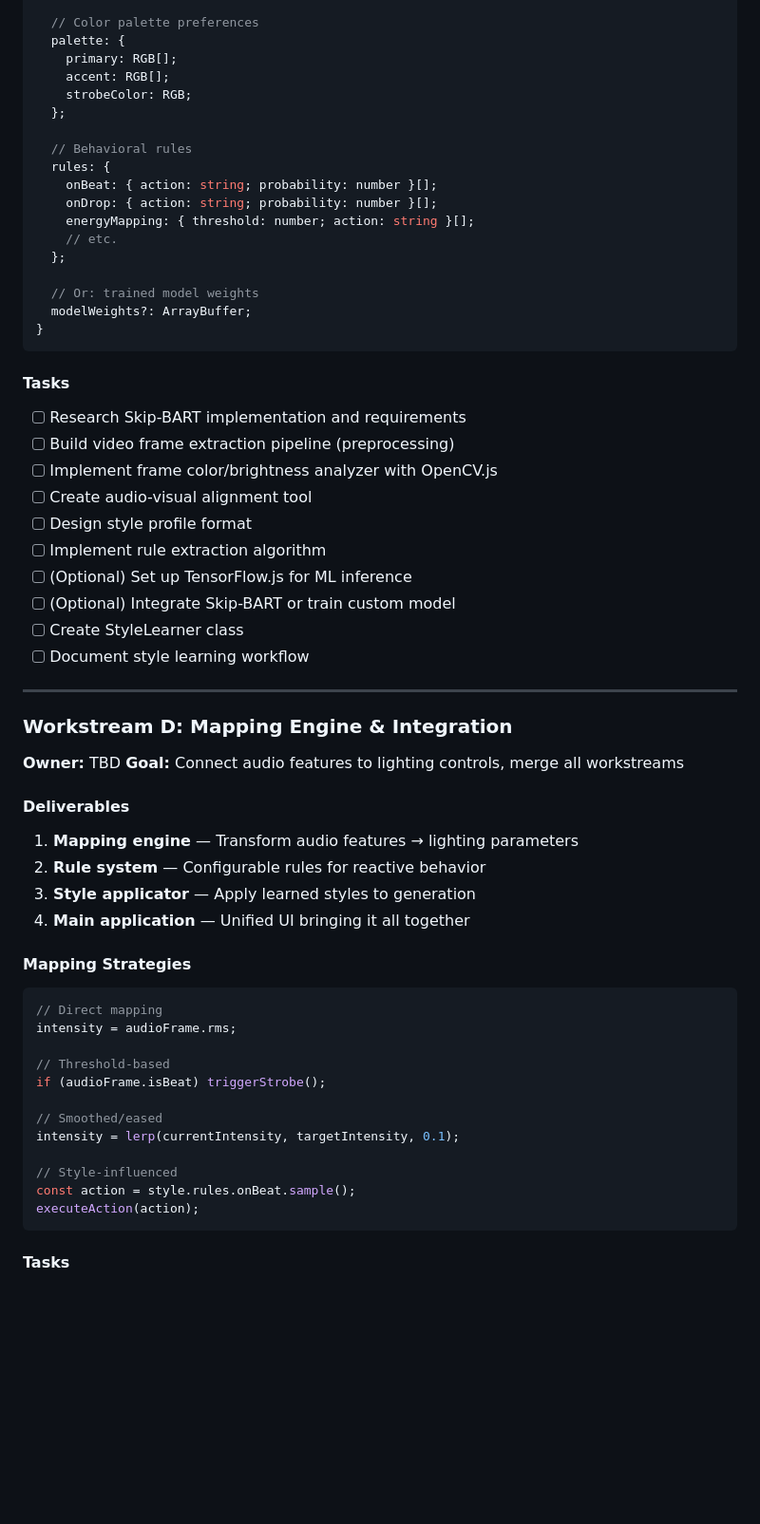
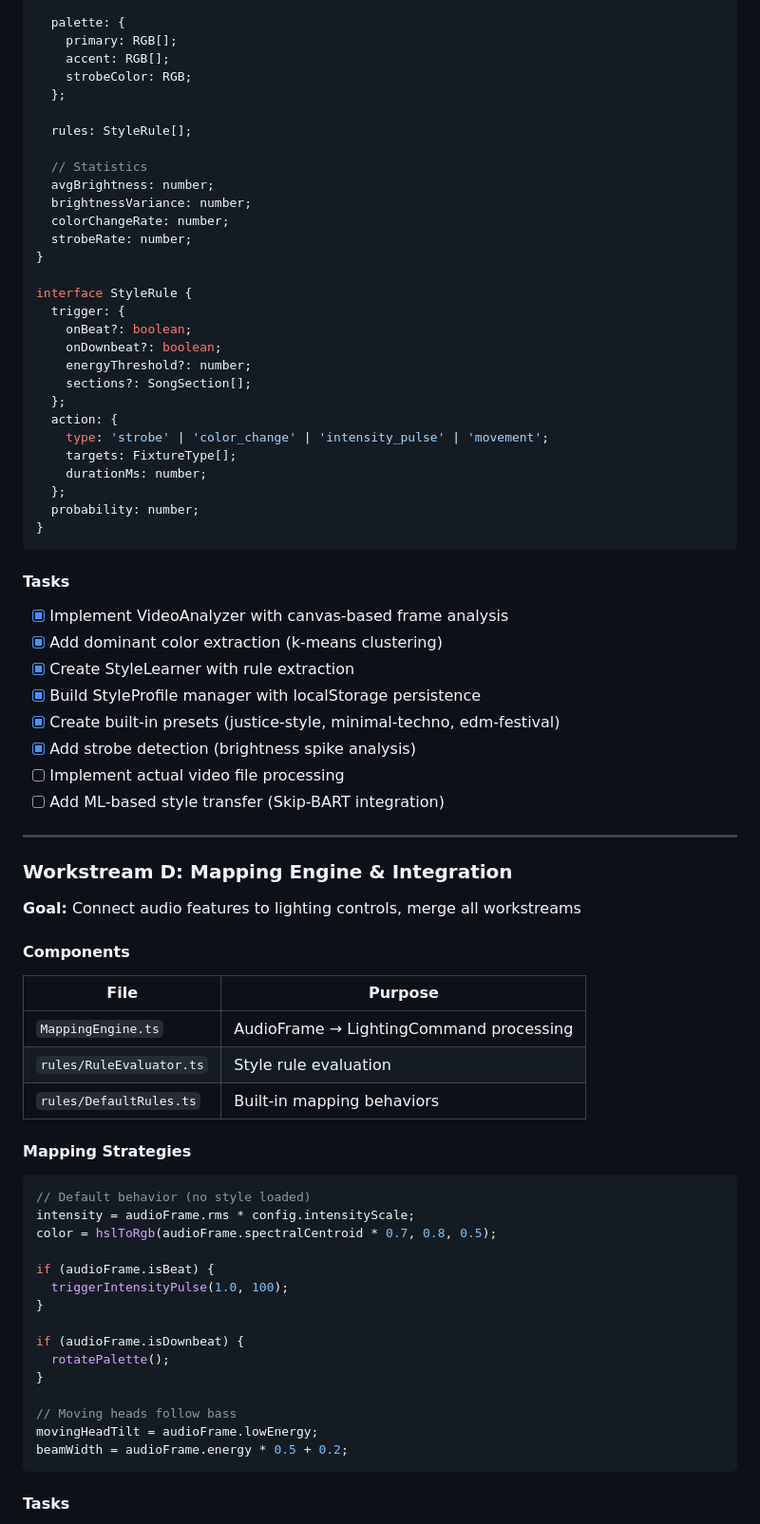
Before and after one commit to thsunkid/lightshow-threejs, a Markdown page: README.md, the part around one of its changes. Shown at 95% size. Drawn GitHub-style; blank space fills up the shorter version.

````diff
--- a/README.md
+++ b/README.md
@@ -290,66 +281,78 @@ interface StyleProfile {
 
-  // Color palette preferences
   palette: {
     primary: RGB[];
     accent: RGB[];
     strobeColor: RGB;
   };
 
-  // Behavioral rules
-  rules: {
-    onBeat: { action: string; probability: number }[];
-    onDrop: { action: string; probability: number }[];
-    energyMapping: { threshold: number; action: string }[];
-    // etc.
+  rules: StyleRule[];
+
+  // Statistics
+  avgBrightness: number;
+  brightnessVariance: number;
+  colorChangeRate: number;
+  strobeRate: number;
+}
+
+interface StyleRule {
+  trigger: {
+    onBeat?: boolean;
+    onDownbeat?: boolean;
+    energyThreshold?: number;
+    sections?: SongSection[];
   };
-
-  // Or: trained model weights
-  modelWeights?: ArrayBuffer;
+  action: {
+    type: 'strobe' | 'color_change' | 'intensity_pulse' | 'movement';
+    targets: FixtureType[];
+    durationMs: number;
+  };
+  probability: number;
 }
 ```
 
 #### Tasks
 
-- [ ] Research Skip-BART implementation and requirements
-- [ ] Build video frame extraction pipeline (preprocessing)
-- [ ] Implement frame color/brightness analyzer with OpenCV.js
-- [ ] Create audio-visual alignment tool
-- [ ] Design style profile format
-- [ ] Implement rule extraction algorithm
-- [ ] (Optional) Set up TensorFlow.js for ML inference
-- [ ] (Optional) Integrate Skip-BART or train custom model
-- [ ] Create StyleLearner class
-- [ ] Document style learning workflow
+- [x] Implement VideoAnalyzer with canvas-based frame analysis
+- [x] Add dominant color extraction (k-means clustering)
+- [x] Create StyleLearner with rule extraction
+- [x] Build StyleProfile manager with localStorage persistence
+- [x] Create built-in presets (justice-style, minimal-techno, edm-festival)
+- [x] Add strobe detection (brightness spike analysis)
+- [ ] Implement actual video file processing
+- [ ] Add ML-based style transfer (Skip-BART integration)
 
 ---
 
 ### Workstream D: Mapping Engine & Integration
 
-**Owner:** TBD
 **Goal:** Connect audio features to lighting controls, merge all workstreams
 
-#### Deliverables
+#### Components
 
-1. **Mapping engine** — Transform audio features → lighting parameters
-2. **Rule system** — Configurable rules for reactive behavior
-3. **Style applicator** — Apply learned styles to generation
-4. **Main application** — Unified UI bringing it all together
+| File | Purpose |
+|------|---------|
+| `MappingEngine.ts` | AudioFrame → LightingCommand processing |
+| `rules/RuleEvaluator.ts` | Style rule evaluation |
+| `rules/DefaultRules.ts` | Built-in mapping behaviors |
 
 #### Mapping Strategies
 
 ```typescript
-// Direct mapping
-intensity = audioFrame.rms;
+// Default behavior (no style loaded)
+intensity = audioFrame.rms * config.intensityScale;
+color = hslToRgb(audioFrame.spectralCentroid * 0.7, 0.8, 0.5);
 
-// Threshold-based
-if (audioFrame.isBeat) triggerStrobe();
+if (audioFrame.isBeat) {
+  triggerIntensityPulse(1.0, 100);
+}
 
-// Smoothed/eased
-intensity = lerp(currentIntensity, targetIntensity, 0.1);
+if (audioFrame.isDownbeat) {
+  rotatePalette();
+}
 
-// Style-influenced
-const action = style.rules.onBeat.sample();
-executeAction(action);
+// Moving heads follow bass
+movingHeadTilt = audioFrame.lowEnergy;
+beamWidth = audioFrame.energy * 0.5 + 0.2;
 ```
 
 #### Tasks
````
Also changed, not shown: other parts of README.md (+230 -253 lines).
